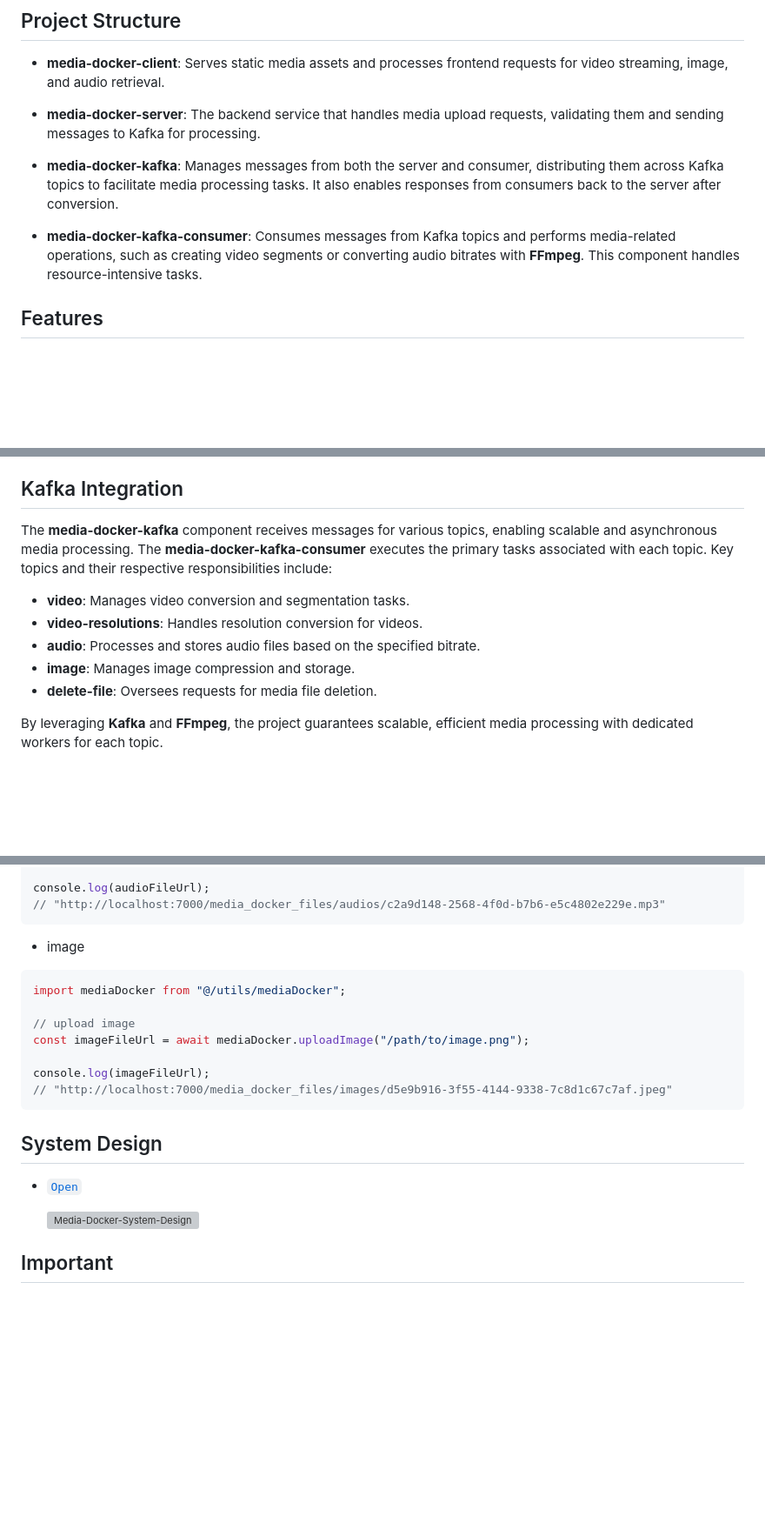
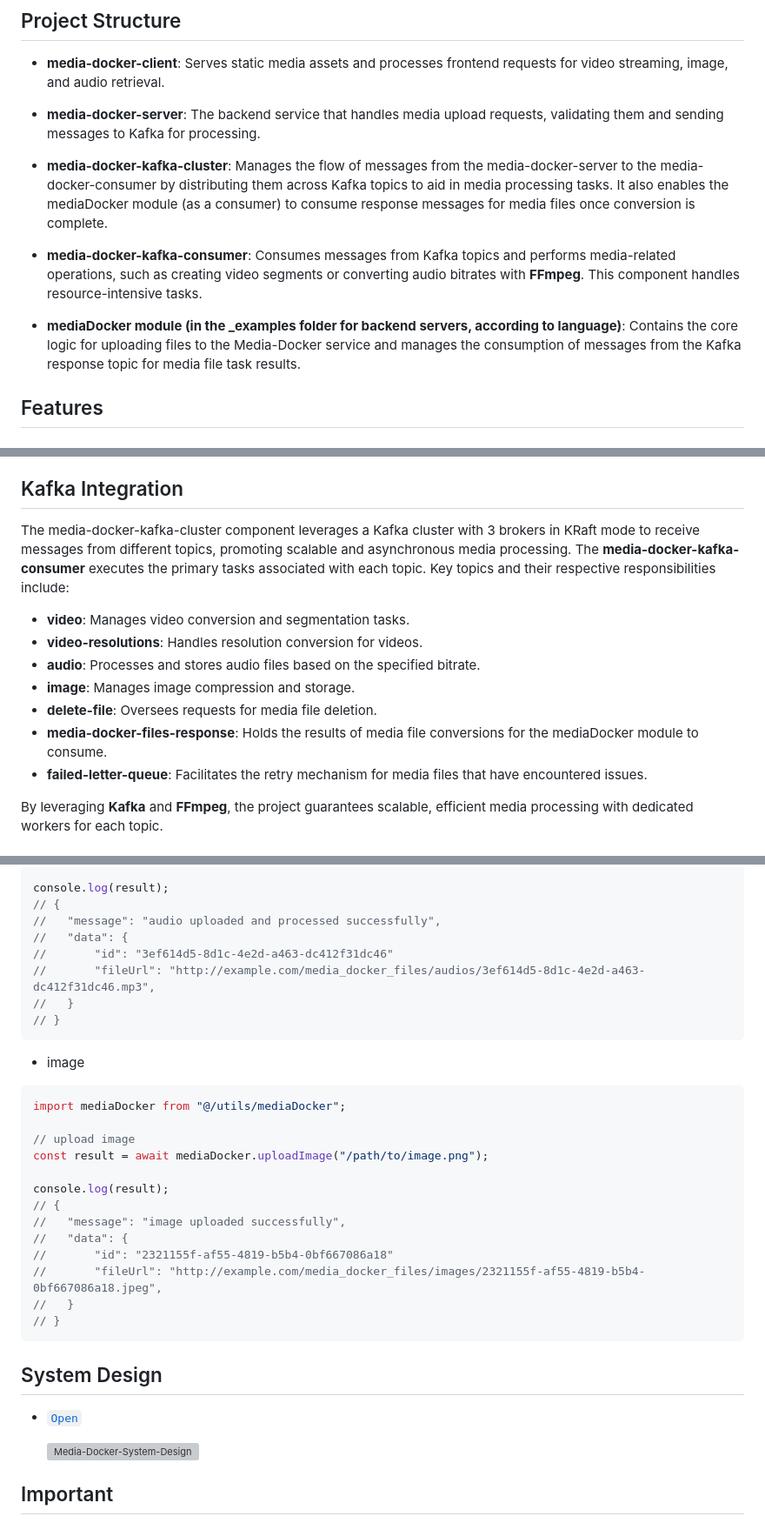
Before and after one commit to NVJ9SINGHNAVJOT/media-docker, a Markdown page: README.md, 3 parts joined by grey strips. Shown: that part at 87% size. Rendered like a GitHub page; blank space fills up the shorter version; grey boxes are pictures that could not be loaded.

````diff
--- a/README.md
+++ b/README.md
@@ -20,9 +20,11 @@
 
 - **media-docker-server**: The backend service that handles media upload requests, validating them and sending messages to Kafka for processing.
 
-- **media-docker-kafka**: Manages messages from both the server and consumer, distributing them across Kafka topics to facilitate media processing tasks. It also enables responses from consumers back to the server after conversion.
+- **media-docker-kafka-cluster**: Manages the flow of messages from the media-docker-server to the media-docker-consumer by distributing them across Kafka topics to aid in media processing tasks. It also enables the mediaDocker module (as a consumer) to consume response messages for media files once conversion is complete.
 
 - **media-docker-kafka-consumer**: Consumes messages from Kafka topics and performs media-related operations, such as creating video segments or converting audio bitrates with **FFmpeg**. This component handles resource-intensive tasks.
+
+- **mediaDocker module (in the \_examples folder for backend servers, according to language)**: Contains the core logic for uploading files to the Media-Docker service and manages the consumption of messages from the Kafka response topic for media file task results.
 
 ## Features
 
@@ -43,13 +45,15 @@
 
 ## Kafka Integration
 
-The **media-docker-kafka** component receives messages for various topics, enabling scalable and asynchronous media processing. The **media-docker-kafka-consumer** executes the primary tasks associated with each topic. Key topics and their respective responsibilities include:
+The media-docker-kafka-cluster component leverages a Kafka cluster with 3 brokers in KRaft mode to receive messages from different topics, promoting scalable and asynchronous media processing. The **media-docker-kafka-consumer** executes the primary tasks associated with each topic. Key topics and their respective responsibilities include:
 
 - **video**: Manages video conversion and segmentation tasks.
 - **video-resolutions**: Handles resolution conversion for videos.
 - **audio**: Processes and stores audio files based on the specified bitrate.
 - **image**: Manages image compression and storage.
 - **delete-file**: Oversees requests for media file deletion.
+- **media-docker-files-response**: Holds the results of media file conversions for the mediaDocker module to consume.
+- **failed-letter-queue**: Facilitates the retry mechanism for media files that have encountered issues.
 
 By leveraging **Kafka** and **FFmpeg**, the project guarantees scalable, efficient media processing with dedicated workers for each topic.
 
@@ -181,6 +215,12 @@ const audioFileUrl = await mediaDocker.uploadAudio(
 
-console.log(audioFileUrl);
-// "http://localhost:7000/media_docker_files/audios/c2a9d148-2568-4f0d-b7b6-e5c4802e229e.mp3"
+console.log(result);
+// {
+//   "message": "audio uploaded and processed successfully",
+//   "data": {
+//       "id": "3ef614d5-8d1c-4e2d-a463-dc412f31dc46"
+//       "fileUrl": "http://example.com/media_docker_files/audios/3ef614d5-8d1c-4e2d-a463-dc412f31dc46.mp3",
+//   }
+// }
 ```
 
 - image
@@ -189,10 +229,16 @@ console.log(audioFileUrl);
 import mediaDocker from "@/utils/mediaDocker";
 
 // upload image
-const imageFileUrl = await mediaDocker.uploadImage("/path/to/image.png");
+const result = await mediaDocker.uploadImage("/path/to/image.png");
 
-console.log(imageFileUrl);
-// "http://localhost:7000/media_docker_files/images/d5e9b916-3f55-4144-9338-7c8d1c67c7af.jpeg"
+console.log(result);
+// {
+//   "message": "image uploaded successfully",
+//   "data": {
+//       "id": "2321155f-af55-4819-b5b4-0bf667086a18"
+//       "fileUrl": "http://example.com/media_docker_files/images/2321155f-af55-4819-b5b4-0bf667086a18.jpeg",
+//   }
+// }
 ```
 
 ## System Design
````
Also changed, not shown: other parts of README.md (+53 -23 lines).
